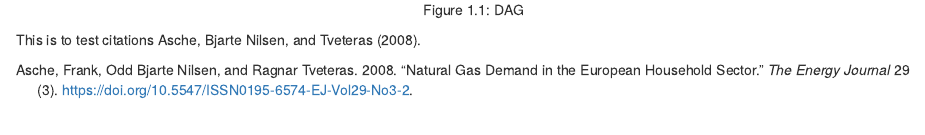
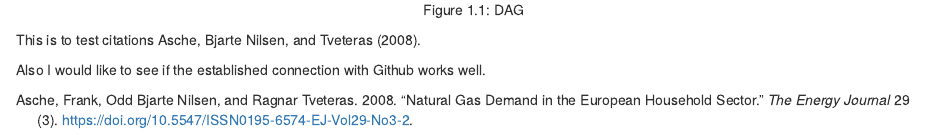
Before and after one commit to marcblauert/MaThesisWriting, an R Markdown document (01-introduction.Rmd): the page in a window 1100 px wide, from 220 px down. Rendered offline with R 4.5, knitr and Pandoc, with nearby package versions; drawn as R Markdown's standard HTML page in place of the format the file asks for.

Commit message:
test github connection

````diff
--- a/01-introduction.Rmd
+++ b/01-introduction.Rmd
@@ -16,5 +16,6 @@ options(width = 70)
 knitr::include_graphics(path = "figure/conceptual_dag.pdf")
 ```
 
+This is to test citations @asche_etal08.
 
-This is to test citations @asche_etal08.
+Also I would like to see if the established connection with Github works well.
````
Also changed, not shown: 3 other files.
